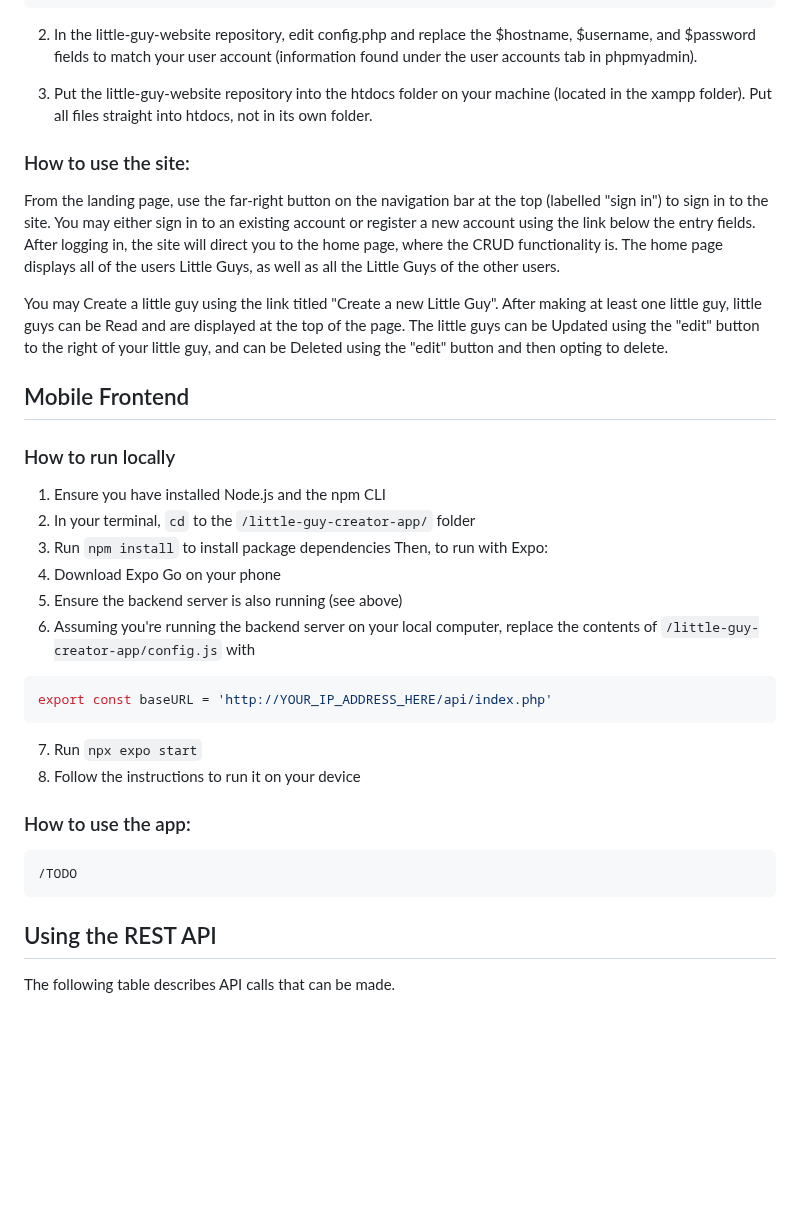
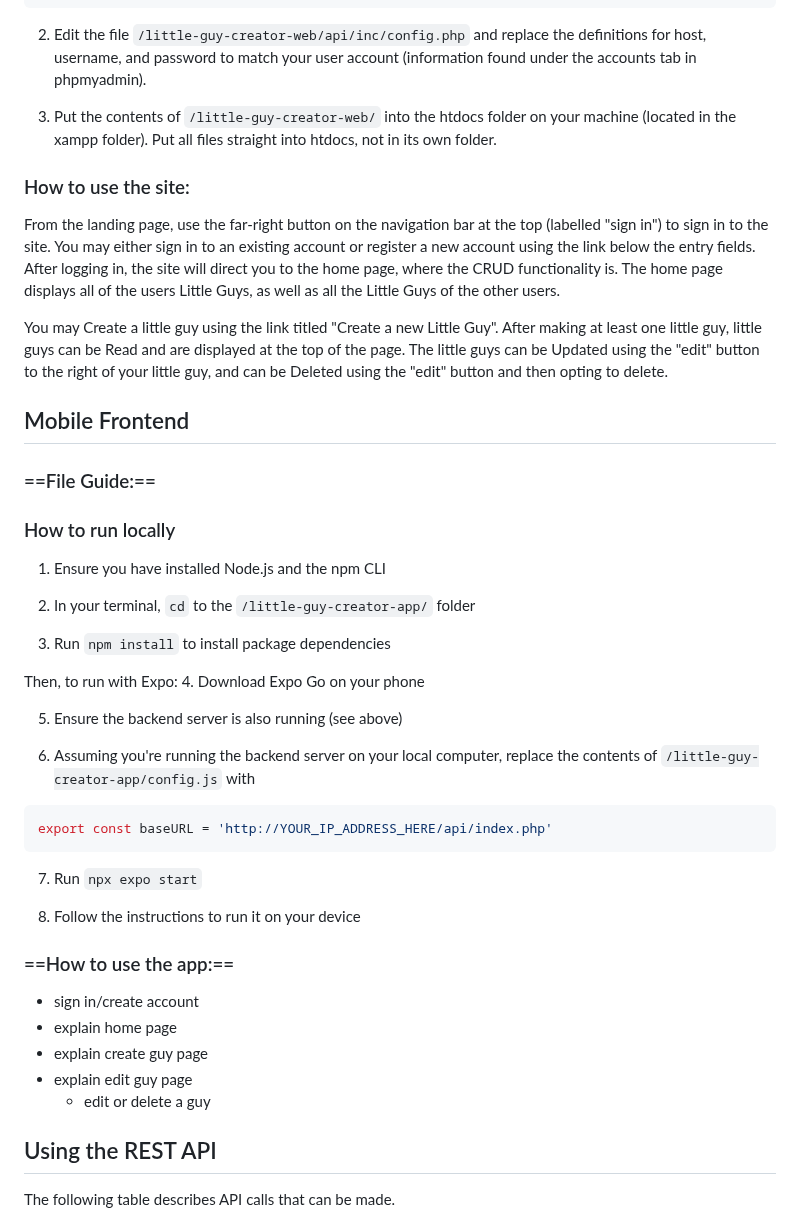
Before and after one commit to Cool-Little-Guy-Makers/little-guy-website, a Markdown page: README.md, the part around one of its changes. GitHub-like rendering; blank space fills up the shorter version.

````diff
--- a/README.md
+++ b/README.md
@@ -71,9 +81,9 @@ CREATE TABLE `app-db`.`little-guys`(
 );
 ```
 
-2. In the little-guy-website repository, edit config.php and replace the $hostname, $username, and $password fields to match your user account (information found under the user accounts tab in phpmyadmin).
+2. Edit the file `/little-guy-creator-web/api/inc/config.php` and replace the definitions for host, username, and password to match your user account (information found under the accounts tab in phpmyadmin).
 
-3. Put the little-guy-website repository into the htdocs folder on your machine (located in the xampp folder). Put all files straight into htdocs, not in its own folder.
+3. Put the contents of `/little-guy-creator-web/` into the htdocs folder on your machine (located in the xampp folder). Put all files straight into htdocs, not in its own folder.
 
 ### How to use the site:
 
@@ -82,23 +92,33 @@ From the landing page, use the far-right button on the navigation bar at the top
 You may Create a little guy using the link titled "Create a new Little Guy". After making at least one little guy, little guys can be Read and are displayed at the top of the page. The little guys can be Updated using the "edit" button to the right of your little guy, and can be Deleted using the "edit" button and then opting to delete.
 
 ## Mobile Frontend
+### ==File Guide:==
 ### How to run locally
 1. Ensure you have installed Node.js and the npm CLI
+
 2. In your terminal, `cd` to the `/little-guy-creator-app/` folder
+
 3. Run `npm install` to install package dependencies
+
 Then, to run with Expo:
 4. Download Expo Go on your phone
+
 5. Ensure the backend server is also running (see above)
+
 6. Assuming you're running the backend server on your local computer, replace the contents of `/little-guy-creator-app/config.js` with
 ```js
 export const baseURL = 'http://YOUR_IP_ADDRESS_HERE/api/index.php'
 ```
+
 7. Run `npx expo start`
+
 8. Follow the instructions to run it on your device
-### How to use the app:
-```js
-/TODO
-```
+### ==How to use the app:==
+ - sign in/create account
+- explain home page
+- explain create guy page
+- explain edit guy page
+	- edit or delete a guy
 
 ## Using the REST API
 The following table describes API calls that can be made.
````
Also changed, not shown: other parts of README.md (+33 -23 lines).
